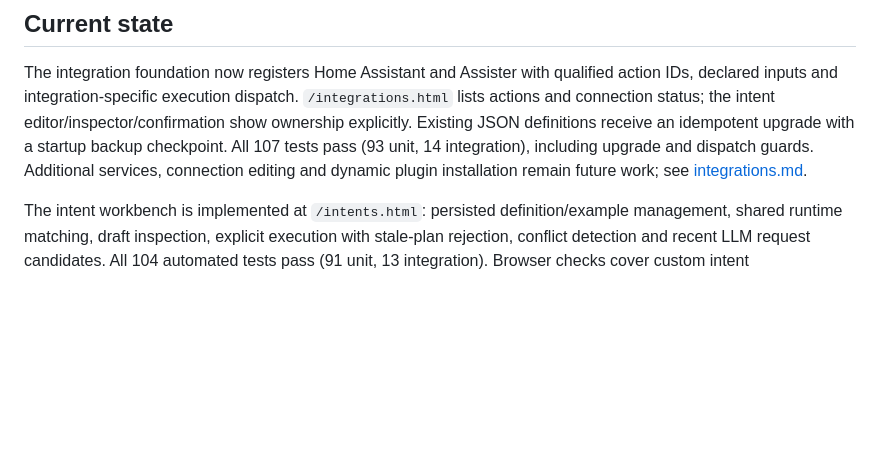
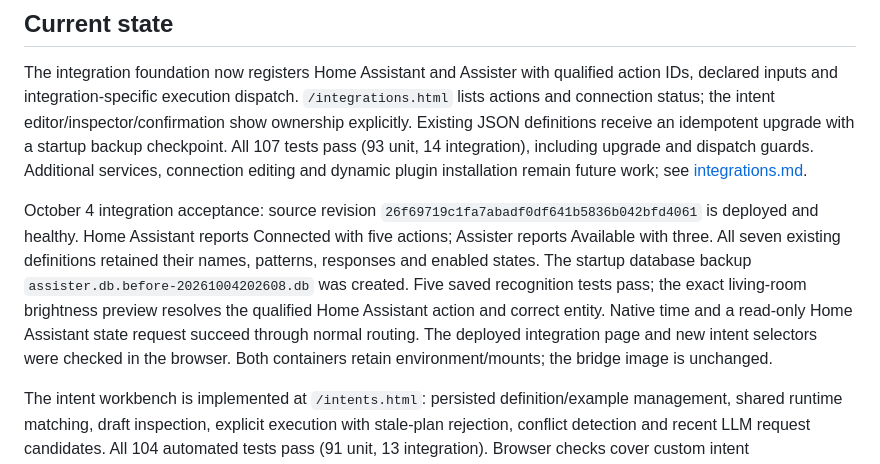
Before and after one commit to GaryJS3/Assister, a Markdown page: progress.md, the part around the change. GitHub-like rendering; blank space fills up the shorter version.

Commit message:
Record live integration foundation acceptance

```diff
--- a/progress.md
+++ b/progress.md
@@ -5,6 +5,8 @@ Updated: October 4, 2026. This file records completed work and verification; [ro
 ## Current state
 
 The integration foundation now registers Home Assistant and Assister with qualified action IDs, declared inputs and integration-specific execution dispatch. `/integrations.html` lists actions and connection status; the intent editor/inspector/confirmation show ownership explicitly. Existing JSON definitions receive an idempotent upgrade with a startup backup checkpoint. All 107 tests pass (93 unit, 14 integration), including upgrade and dispatch guards. Additional services, connection editing and dynamic plugin installation remain future work; see [integrations.md](docs/integrations.md).
+
+October 4 integration acceptance: source revision `26f69719c1fa7abadf0df641b5836b042bfd4061` is deployed and healthy. Home Assistant reports Connected with five actions; Assister reports Available with three. All seven existing definitions retained their names, patterns, responses and enabled states. The startup database backup `assister.db.before-20261004202608.db` was created. Five saved recognition tests pass; the exact living-room brightness preview resolves the qualified Home Assistant action and correct entity. Native time and a read-only Home Assistant state request succeed through normal routing. The deployed integration page and new intent selectors were checked in the browser. Both containers retain environment/mounts; the bridge image is unchanged.
 
 The intent workbench is implemented at `/intents.html`: persisted definition/example management, shared runtime matching, draft inspection, explicit execution with stale-plan rejection, conflict detection and recent LLM request candidates. All 104 automated tests pass (91 unit, 13 integration). Browser checks cover custom intent creation/editing, inspection, saved tests and explicit Reply execution. See [intent-workbench.md](docs/intent-workbench.md) for grammar and Home Assistant reference/license boundaries. Live deployment acceptance is recorded separately below.
 
```
